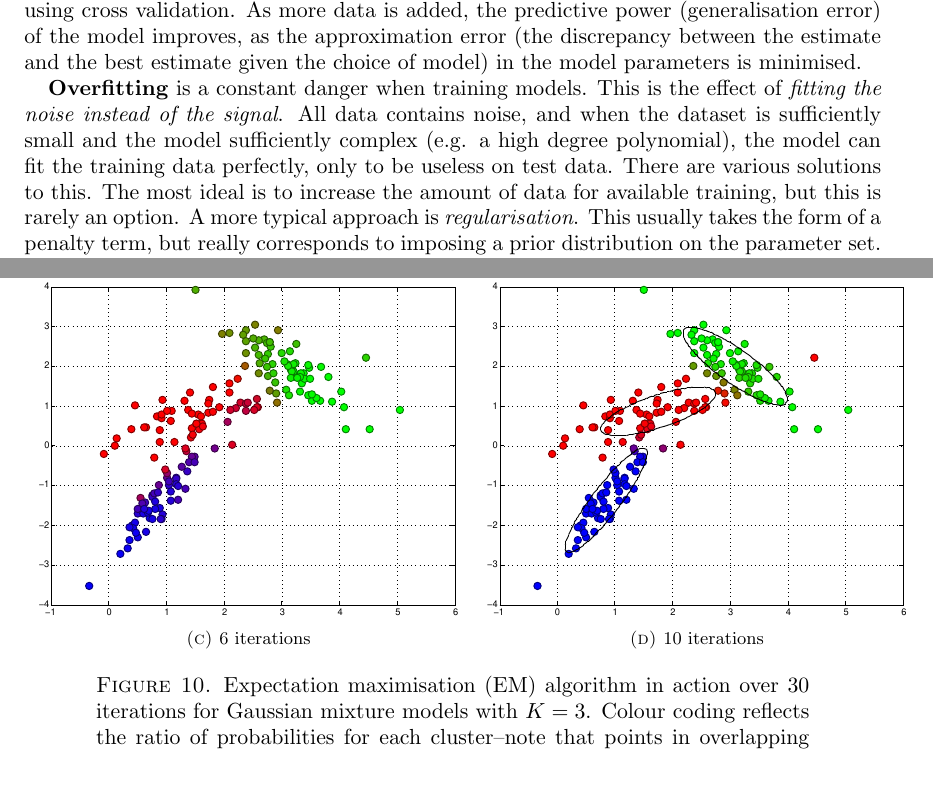
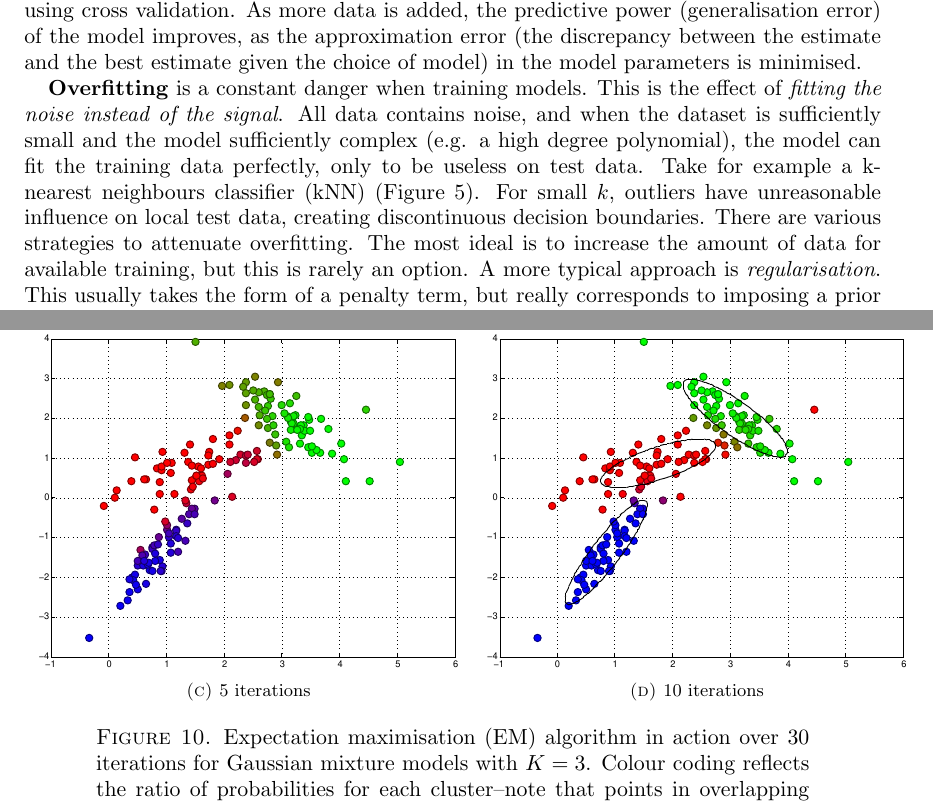
Before and after one commit to jcboyd/lastchancestats, a LaTeX paper (main.tex): two parts of pages 58 and 82 of 86, joined at a grey line, cut so that both start at the same text, the shorter picture padded with empty space. Compiled offline with pdfLaTeX.

Commit message:
first commit

```diff
--- a/main.tex
+++ b/main.tex
@@ -1772,9 +1772,9 @@ The following schemes refer to how the data is \text{used}, rather than the natu
 \end{tabular}
 \caption{Visualisation of overfitting with k-nearest neighbours (kNN) (non-parametric model). A data point is classified as the majority class of the $k$ geometrically closest data points. Note the steadier decision boundary formed for $k = 7$. Created with \texttt{knnDemo.m}.}
-\label{fig:gmm}
+\label{fig:knn}
 \end{figure}
 
-\textbf{Overfitting} is a constant danger when training models. This is the effect of \emph{fitting the noise instead of the signal}. All data contains noise, and when the dataset is sufficiently small and the model sufficiently complex (e.g. a high degree polynomial), the model can fit the training data perfectly, only to be useless on test data. There are various solutions to this. The most ideal is to increase the amount of data for available training, but this is rarely an option. A more typical approach is \emph{regularisation}. This usually takes the form of a penalty term, but really corresponds to imposing a prior distribution on the parameter set. A prior distribution assigns low probabilities to large parameter values. Complex models that overfit usually require large parameter values to make a fit, so regularisation curtails this tendency. Another, more drastic approach, is to change the form of the likelihood function of the model to insulate it from outliers in the data. An example of this is robust regression, where a Laplace likelihood replaces a Gaussian. A variant of overfitting is the zero count (sparse data) problem, where specific data that ought to be modelled has not appeared in the dataset and leads to a zero probability prediction. \emph{Underfitting} occurs when the complexity of the model is insufficient to capture the trends of the data. This can be addressed by modifying the choice of basis function or kernel, otherwise by choosing a different technique.
+\textbf{Overfitting} is a constant danger when training models. This is the effect of \emph{fitting the noise instead of the signal}. All data contains noise, and when the dataset is sufficiently small and the model sufficiently complex (e.g. a high degree polynomial), the model can fit the training data perfectly, only to be useless on test data. Take for example a k-nearest neighbours classifier (kNN) (Figure \ref{fig:knn}). For small $k$, outliers have unreasonable influence on local test data, creating discontinuous decision boundaries. There are various strategies to attenuate overfitting. The most ideal is to increase the amount of data for available training, but this is rarely an option. A more typical approach is \emph{regularisation}. This usually takes the form of a penalty term, but really corresponds to imposing a prior distribution on the parameter set. A prior distribution assigns low probabilities to large parameter values. Complex models that overfit usually require large parameter values to make a fit, so regularisation curtails this tendency. Another, more drastic approach, is to change the form of the likelihood function of the model to insulate it from outliers in the data. An example of this is robust regression, where a Laplace likelihood replaces a Gaussian. A variant of overfitting is the zero count (sparse data) problem, where specific data that ought to be modelled has not appeared in the dataset and leads to a zero probability prediction. \emph{Underfitting} occurs when the complexity of the model is insufficient to capture the trends of the data. This can be addressed by modifying the choice of basis function or kernel, otherwise by choosing a different technique.
 
 \subsubsection{Philosophical Ideas}
 
@@ -2329,7 +2329,7 @@ where $\mathbf{I}$ is the identity matrix. This shows that K-means is fitting $K
 %\subfloat[30 iterations]{\includegraphics[width=0.5\textwidth]{Figures/gmm30.png}} \\
 \subfloat[1 iteration]{\includegraphics[width=0.5\textwidth]{Figures/gmm0.pdf}} &
 \subfloat[3 iterations]{\includegraphics[width=0.5\textwidth]{Figures/gmm2.pdf}}\\
-\subfloat[6 iterations]{\includegraphics[width=0.5\textwidth]{Figures/gmm4.pdf}}&
+\subfloat[5 iterations]{\includegraphics[width=0.5\textwidth]{Figures/gmm4.pdf}}&
 \subfloat[10 iterations]{\includegraphics[width=0.5\textwidth]{Figures/gmm10.pdf}} \\
 \end{tabular}
 \caption{Expectation maximisation (EM) algorithm in action over 30 iterations for Gaussian mixture models with $K = 3$. Colour coding reflects the ratio of probabilities for each cluster--note that points in overlapping positions are more ambiguous. Contour plot of sample Gaussians given in final iteration. Created with \texttt{gmmDemo.m}.}
```
Also changed, not shown: Figures/knn1.pdf (added), Figures/knn1.png (deleted), Figures/knn7.pdf (added), Figures/knn7.png (deleted), main.tex (4 more changed lines), 1 other file.
